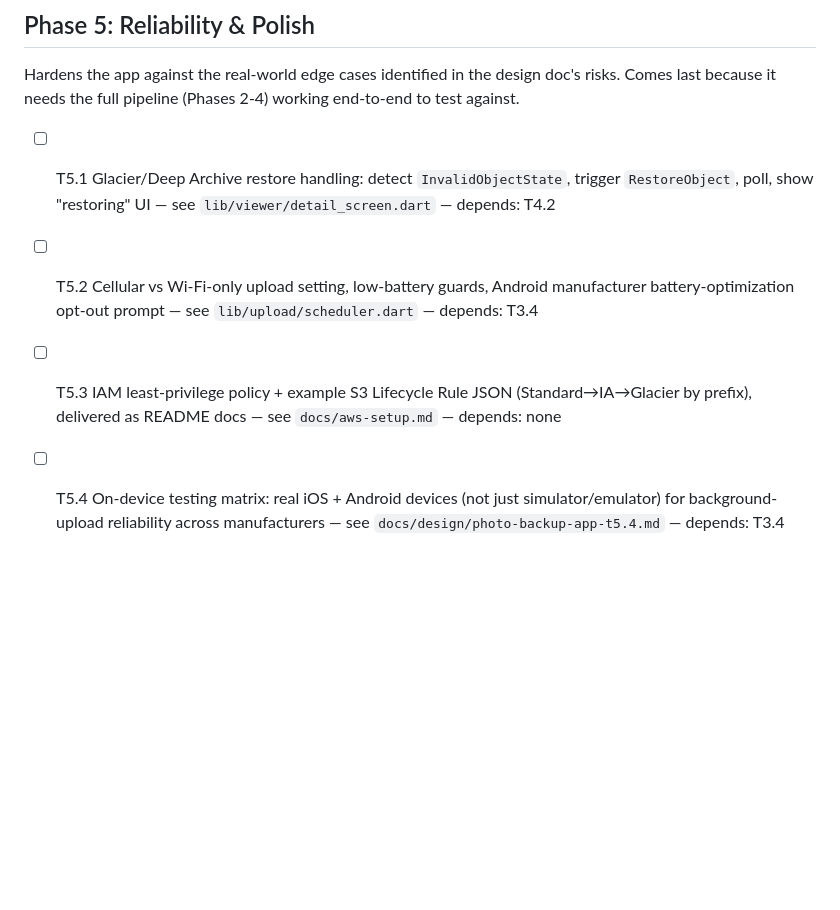
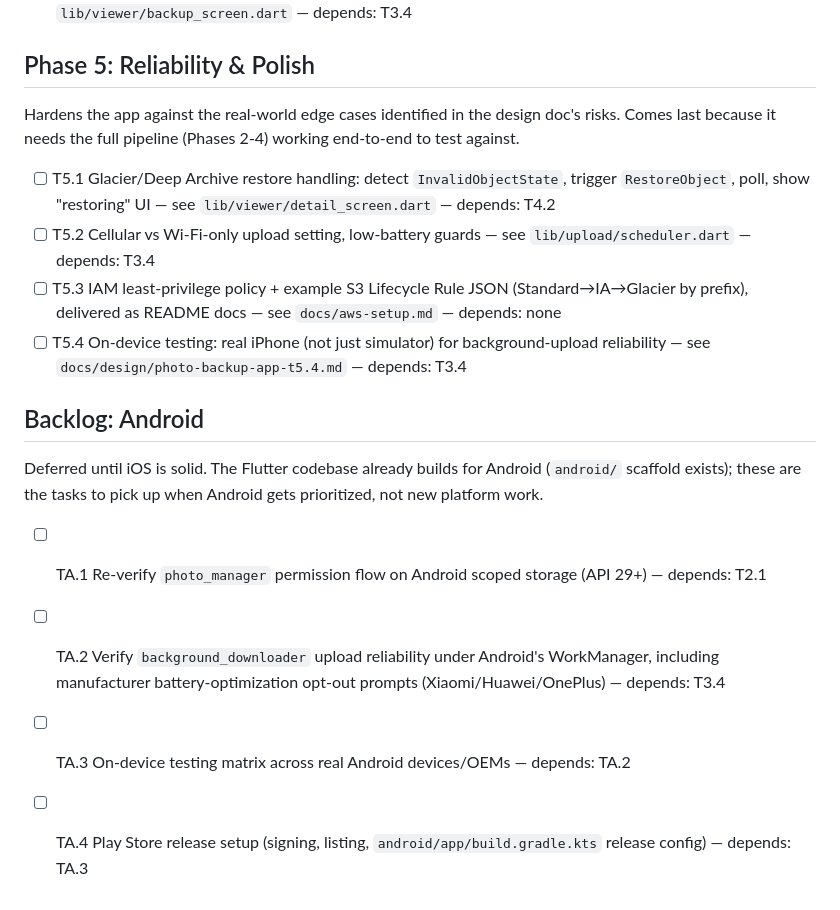
Before and after one commit to solomonxie/photos-vault, a Markdown page: docs/design/photo-backup-app-plan.md, the part around one of its changes. Rendered like a GitHub page; blank space fills up the shorter version.

```diff
--- a/docs/design/photo-backup-app-plan.md
+++ b/docs/design/photo-backup-app-plan.md
@@ -35,6 +35,14 @@ The user-facing payoff — browsing what's backed up. Needs derivative files (Ph
 Hardens the app against the real-world edge cases identified in the design doc's risks. Comes last because it needs the full pipeline (Phases 2-4) working end-to-end to test against.
 
 - [ ] T5.1 Glacier/Deep Archive restore handling: detect `InvalidObjectState`, trigger `RestoreObject`, poll, show "restoring" UI — see `lib/viewer/detail_screen.dart` — depends: T4.2
-- [ ] T5.2 Cellular vs Wi-Fi-only upload setting, low-battery guards, Android manufacturer battery-optimization opt-out prompt — see `lib/upload/scheduler.dart` — depends: T3.4
+- [ ] T5.2 Cellular vs Wi-Fi-only upload setting, low-battery guards — see `lib/upload/scheduler.dart` — depends: T3.4
 - [ ] T5.3 IAM least-privilege policy + example S3 Lifecycle Rule JSON (Standard→IA→Glacier by prefix), delivered as README docs — see `docs/aws-setup.md` — depends: none
-- [ ] T5.4 On-device testing matrix: real iOS + Android devices (not just simulator/emulator) for background-upload reliability across manufacturers — see `docs/design/photo-backup-app-t5.4.md` — depends: T3.4
+- [ ] T5.4 On-device testing: real iPhone (not just simulator) for background-upload reliability — see `docs/design/photo-backup-app-t5.4.md` — depends: T3.4
+
+## Backlog: Android
+Deferred until iOS is solid. The Flutter codebase already builds for Android (`android/` scaffold exists); these are the tasks to pick up when Android gets prioritized, not new platform work.
+
+- [ ] TA.1 Re-verify `photo_manager` permission flow on Android scoped storage (API 29+) — depends: T2.1
+- [ ] TA.2 Verify `background_downloader` upload reliability under Android's WorkManager, including manufacturer battery-optimization opt-out prompts (Xiaomi/Huawei/OnePlus) — depends: T3.4
+- [ ] TA.3 On-device testing matrix across real Android devices/OEMs — depends: TA.2
+- [ ] TA.4 Play Store release setup (signing, listing, `android/app/build.gradle.kts` release config) — depends: TA.3
```
Also changed, not shown: other parts of docs/design/photo-backup-app-plan.md (+4 -4 lines), docs/design/photo-backup-app.md (+9 -9 lines).
